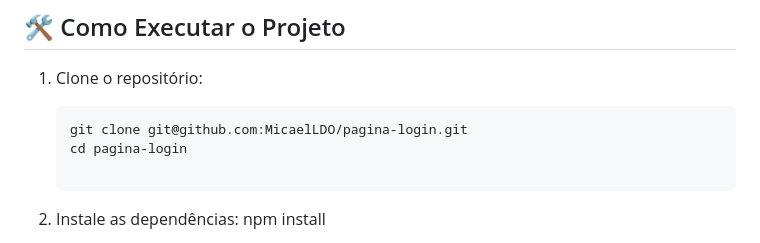
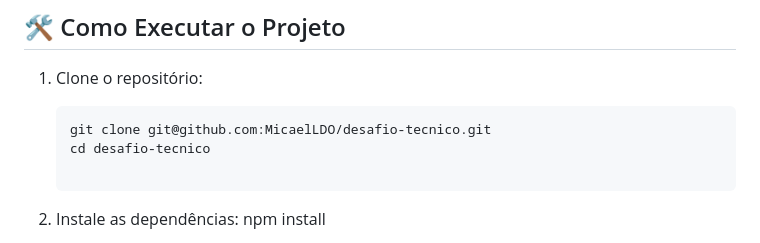
Before and after one commit to MicaelLDO/desafio-tecnico, a Markdown page: README.md, the part around the change. Drawn GitHub-style.

Commit message:
Update README.md
alteração do nome do repositório

````diff
--- a/README.md
+++ b/README.md
@@ -165,8 +165,8 @@ Essas ferramentas foram usadas como suporte, mas todas as decisões finais e imp
 
 1. Clone o repositório:
    ```bash
-   git clone git@github.com:MicaelLDO/pagina-login.git
-   cd pagina-login
+   git clone git@github.com:MicaelLDO/desafio-tecnico.git
+   cd desafio-tecnico
 
 2. Instale as dependências:
     npm install
````
